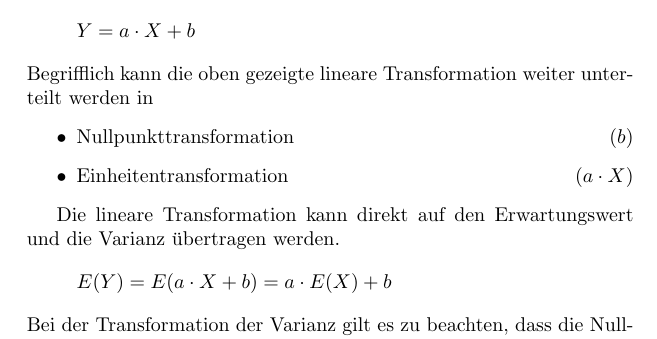
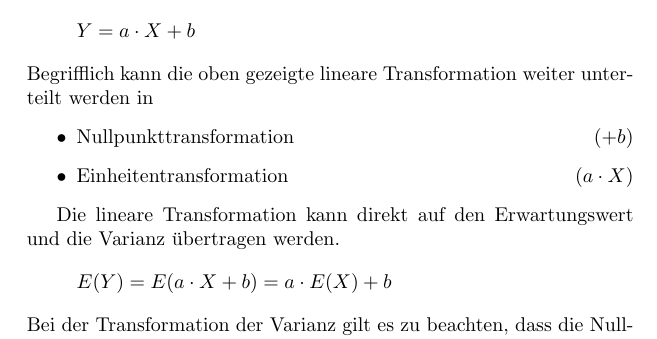
Before and after one commit to fosa/fosastoc, a LaTeX book (fosastoc.tex, which reads verteilungen.tex): part of page 44 of 89, cut so that both start at the same text. Compiled offline with pdfLaTeX.

Commit message:
kleine Änderung

```diff
--- a/verteilungen.tex
+++ b/verteilungen.tex
@@ -479,7 +479,7 @@ Grad 1 beschrieben wird.
 Begrifflich kann die oben gezeigte lineare Transformation weiter
 unterteilt werden in
 \begin{itemize}
-	\item Nullpunkttransformation \hfill{} ($b$)
+	\item Nullpunkttransformation \hfill{} ($+b$)
 	\item Einheitentransformation \hfill{} ($a \cdot X$)
 \end{itemize}
 
```
Also changed, not shown: verteilungen-005.pdf, verteilungen-006.pdf, verteilungen-007.pdf, verteilungen-008.pdf, verteilungen-012.pdf, verteilungen-013.pdf, verteilungen-018.pdf, verteilungen-019.pdf, verteilungen-020.pdf, verteilungen-021.pdf, verteilungen-025.pdf, verteilungen-026.pdf, verteilungen-031.pdf, verteilungen-032.pdf, 16 more files, 1 other file.
